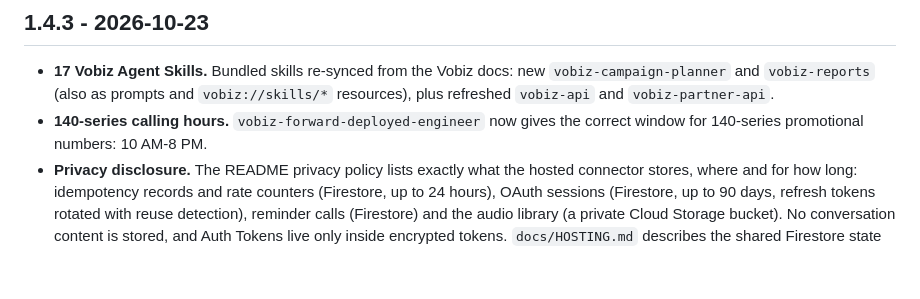
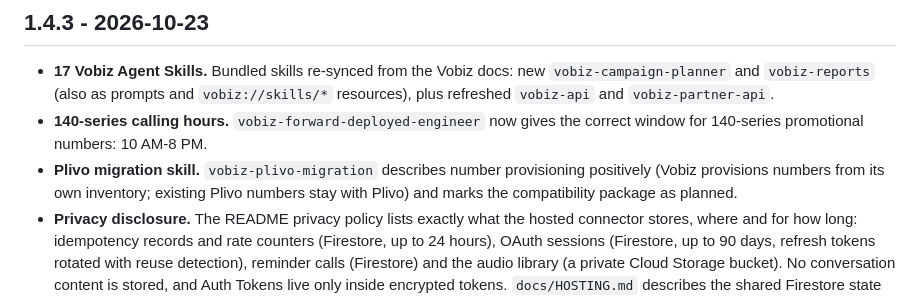
Before and after one commit to vobiz-ai/Vobiz-MCP-Server, a Markdown page: CHANGELOG.md, the part around the change. Drawn GitHub-style; blank space fills up the shorter version.

Commit message:
docs(changelog): note the plivo-migration skill wording in 1.4.3

```diff
--- a/CHANGELOG.md
+++ b/CHANGELOG.md
@@ -4,6 +4,7 @@
 
 - **17 Vobiz Agent Skills.** Bundled skills re-synced from the Vobiz docs: new `vobiz-campaign-planner` and `vobiz-reports` (also as prompts and `vobiz://skills/*` resources), plus refreshed `vobiz-api` and `vobiz-partner-api`.
 - **140-series calling hours.** `vobiz-forward-deployed-engineer` now gives the correct window for 140-series promotional numbers: 10 AM-8 PM.
+- **Plivo migration skill.** `vobiz-plivo-migration` describes number provisioning positively (Vobiz provisions numbers from its own inventory; existing Plivo numbers stay with Plivo) and marks the compatibility package as planned.
 - **Privacy disclosure.** The README privacy policy lists exactly what the hosted connector stores, where and for how long: idempotency records and rate counters (Firestore, up to 24 hours), OAuth sessions (Firestore, up to 90 days, refresh tokens rotated with reuse detection), reminder calls (Firestore) and the audio library (a private Cloud Storage bucket). No conversation content is stored, and Auth Tokens live only inside encrypted tokens. `docs/HOSTING.md` describes the shared Firestore state the same way.
 - **Confirmation wording.** The README says which writes need `confirm: true` (calls, messages, purchases, transfers, provisioning, deletes) and which controls on a call already placed run without a second confirmation; the tools table has a column for each.
 - **Server card name.** The hosted server card is named `io.github.vobiz-ai/vobiz-mcp`, matching `server.json` and the MCP Registry.
```
